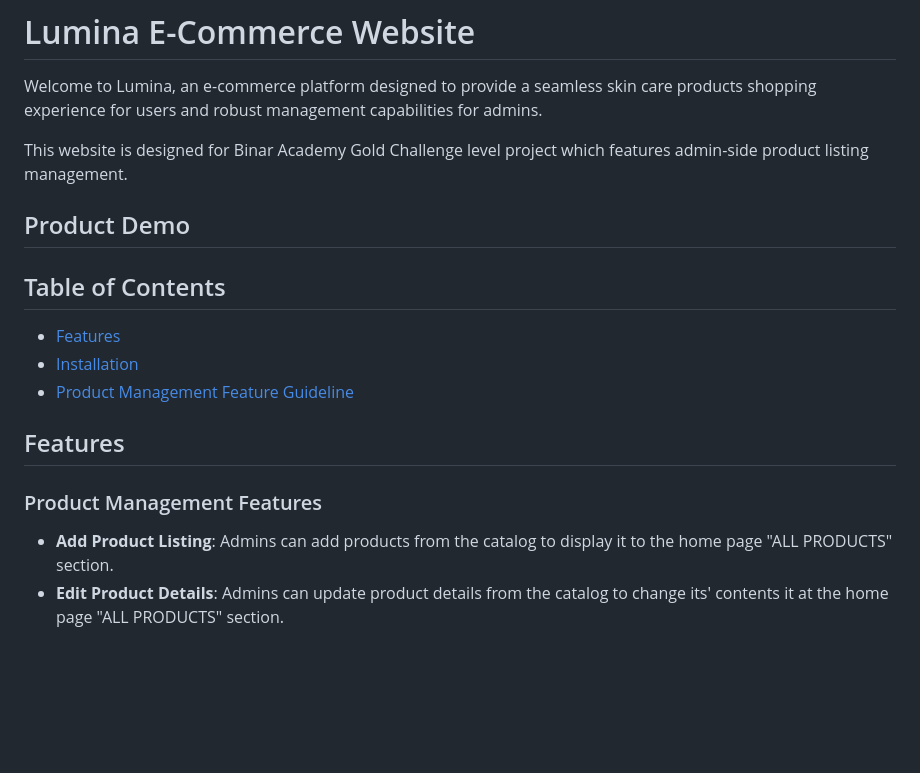
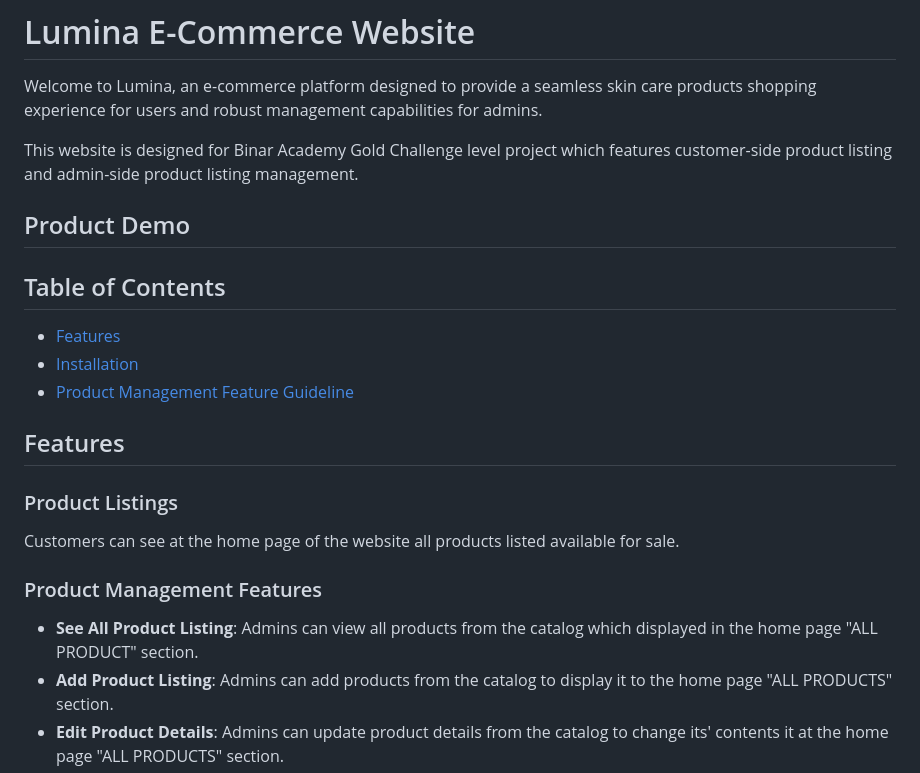
Before and after one commit to nicholasreinaldo/LuminaEcommerce, a Markdown page: README.md, the part around the change. Drawn GitHub-style; blank space fills up the shorter version.

```diff
--- a/README.md
+++ b/README.md
@@ -2,7 +2,7 @@
 
 Welcome to Lumina, an e-commerce platform designed to provide a seamless skin care products shopping experience for users and robust management capabilities for admins.
 
-This website is designed for Binar Academy Gold Challenge level project which features admin-side product listing management.
+This website is designed for Binar Academy Gold Challenge level project which features customer-side product listing and admin-side product listing management.
 
 ## Product Demo
 
@@ -14,7 +14,11 @@ This website is designed for Binar Academy Gold Challenge level project which fe
 
 ## Features
 
+### Product Listings
+Customers can see at the home page of the website all products listed available for sale.
+
 ### Product Management Features
+- **See All Product Listing**: Admins can view all products from the catalog which displayed in the home page "ALL PRODUCT" section.
 - **Add Product Listing**: Admins can add products from the catalog to display it to the home page "ALL PRODUCTS" section.
 - **Edit Product Details**: Admins can update product details from the catalog to change its' contents it at the home page "ALL PRODUCTS" section.
 - **Delete Product Listing**: Admins can delete products from the catalog to undisplay it from the home page "ALL PRODUCTS" section.
```
